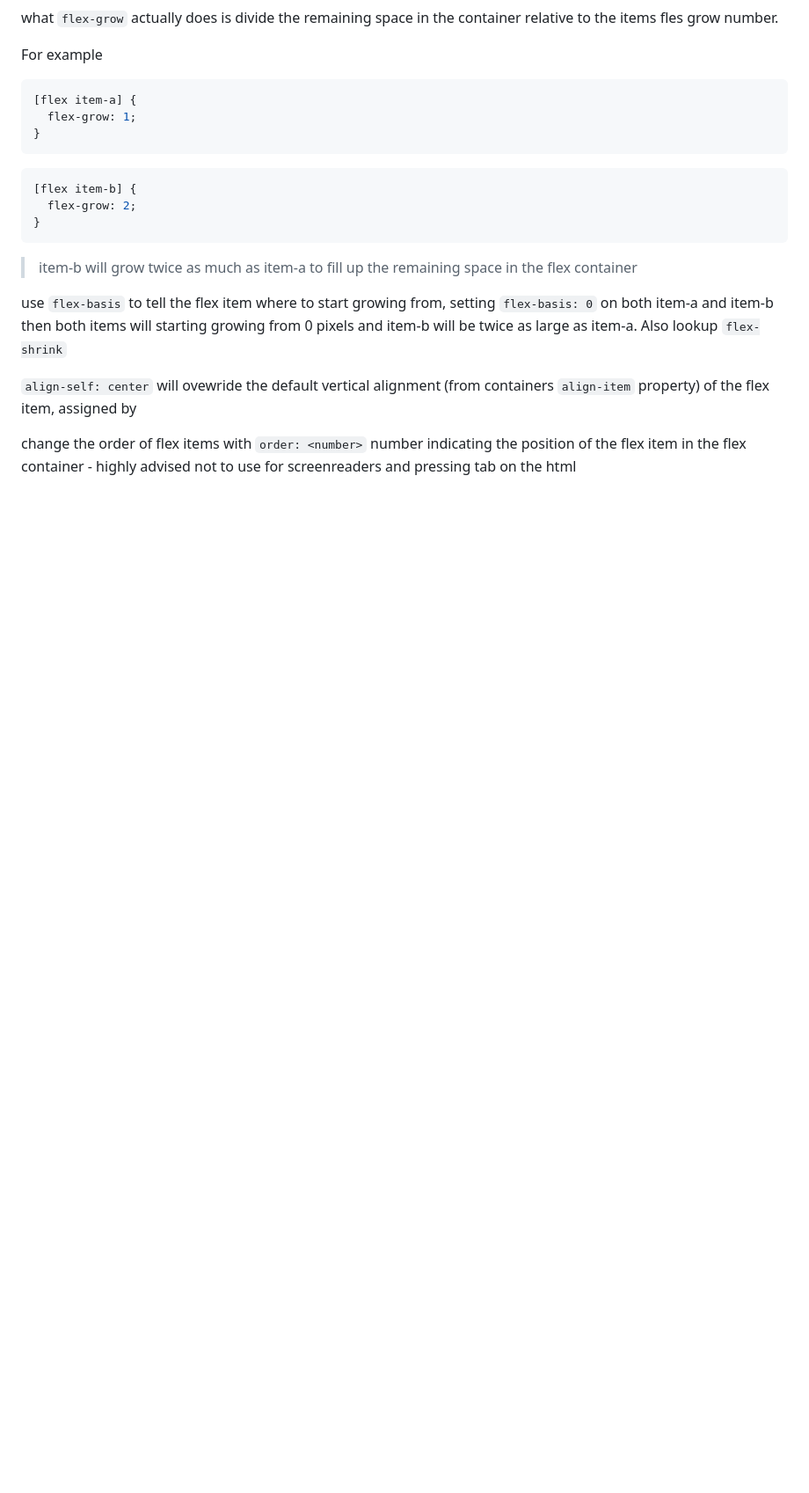
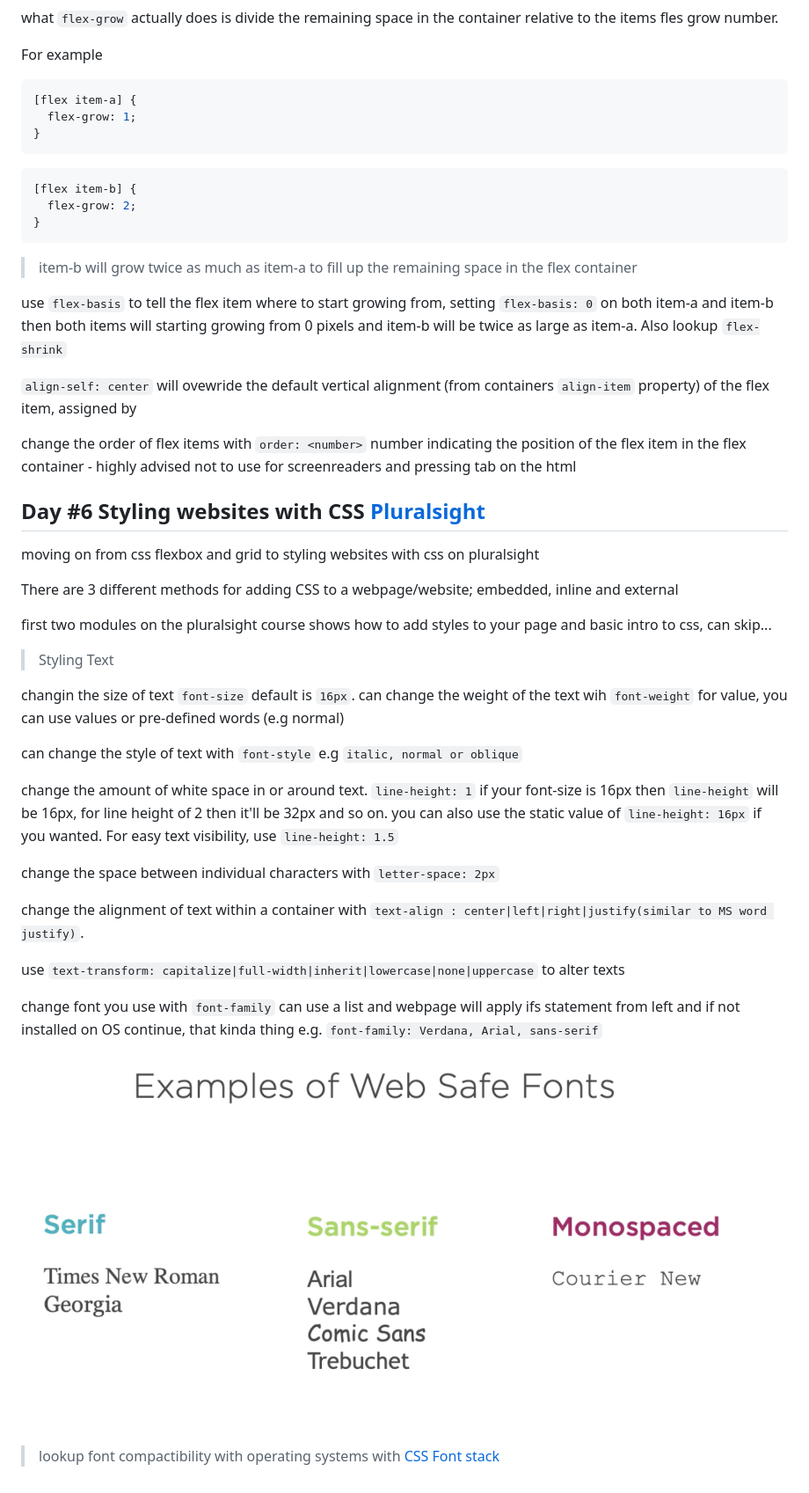
Before and after one commit to EOjeah/100DaysOfCode, a Markdown page: 1-wk/README.md, the part around the change. Shown: that part at 88% size. Rendered like a GitHub page; pictures changed too: 1-wk/images/websafe_fonts.png (added); blank space fills up the shorter version.

Commit message:
docs: :memo: Document Day 6 of 100

```diff
--- a/1-wk/README.md
+++ b/1-wk/README.md
@@ -204,3 +204,31 @@ use `flex-basis` to tell the flex item where to start growing from, setting `fle
 `align-self: center` will ovewride the default vertical alignment (from containers `align-item` property) of the flex item, assigned by
 
 change the order of flex items with `order: <number>` number indicating the position of the flex item in the flex container - highly advised not to use for screenreaders and pressing tab on the html
+
+## Day #6 Styling websites with CSS [Pluralsight](https://app.pluralsight.com/library/courses/styling-websites-css/table-of-contents)
+
+moving on from css flexbox and grid to styling websites with css on pluralsight
+
+There are 3 different methods for adding CSS to a webpage/website; embedded, inline and external
+
+first two modules on the pluralsight course shows how to add styles to your page and basic intro to css, can skip...
+
+> Styling Text
+
+changin the size of text `font-size` default is `16px`. can change the weight of the text wih `font-weight` for value, you can use values or pre-defined words (e.g normal)
+
+can change the style of text with `font-style` e.g `italic, normal or oblique`
+
+change the amount of white space in or around text. `line-height: 1` if your font-size is 16px then `line-height` will be 16px, for line height of 2 then it'll be 32px and so on. you can also use the static value of `line-height: 16px` if you wanted. For easy text visibility, use `line-height: 1.5`
+
+change the space between individual characters with `letter-space: 2px`
+
+change the alignment of text within a container with `text-align : center|left|right|justify(similar to MS word justify)`.
+
+use `text-transform: capitalize|full-width|inherit|lowercase|none|uppercase` to alter texts
+
+change font you use with `font-family` can use a list and webpage will apply ifs statement from left and if not installed on OS continue, that kinda thing e.g. `font-family: Verdana, Arial, sans-serif`
+
+![Websafe fonts](https://github.com/EOjeah/100DaysOfCode/blob/main/1-wk/images/websafe_fonts.png)
+
+> lookup font compactibility with operating systems with [CSS Font stack](https://www.cssfontstack.com/)
```
